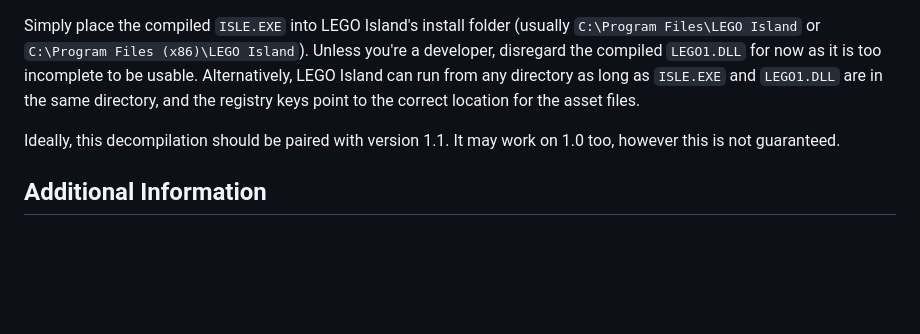
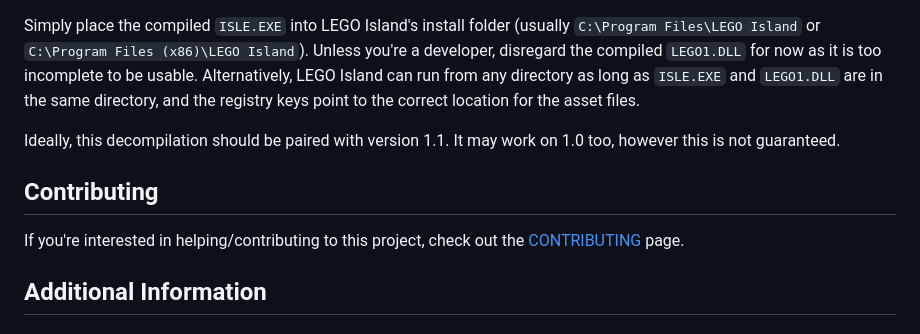
Before and after one commit to isledecomp/isle, a Markdown page: README.md, the part around one of its changes. Drawn GitHub-style; blank space fills up the shorter version.

```diff
--- a/README.md
+++ b/README.md
@@ -43,6 +43,10 @@ Simply place the compiled `ISLE.EXE` into LEGO Island's install folder (usually
 
 Ideally, this decompilation should be paired with version 1.1. It may work on 1.0 too, however this is not guaranteed.
 
+## Contributing
+
+If you're interested in helping/contributing to this project, check out the [CONTRIBUTING](https://github.com/isledecomp/isle/blob/master/CONTRIBUTING.md) page.
+
 ## Additional Information
 
 ### Which version of LEGO Island do I have?
```
Also changed, not shown: other parts of README.md (+1 -1 lines).
